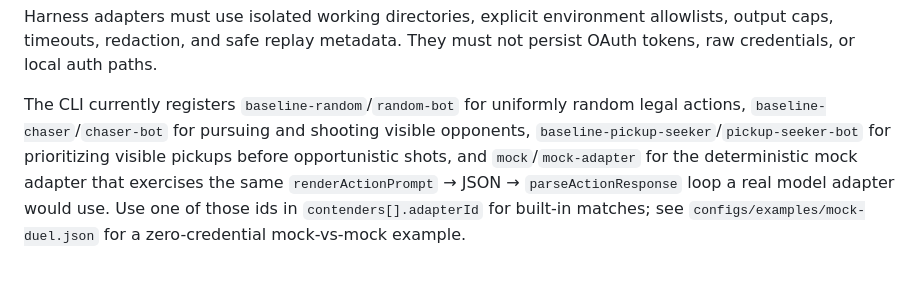
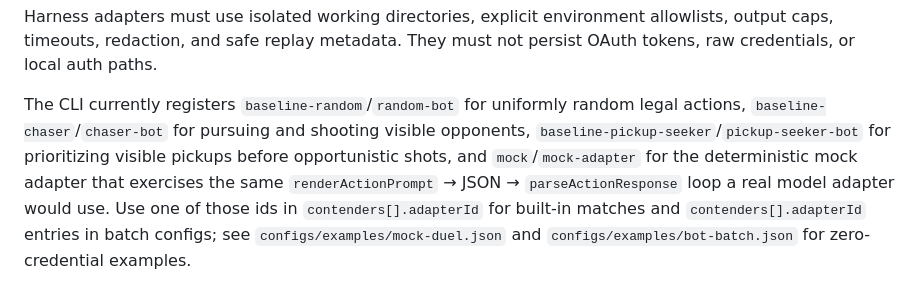
Before and after one commit to calvinnwq/fps-arena-bench, a Markdown page: docs/adapters.md, the part around one of its changes. Drawn GitHub-style.

```diff
--- a/docs/adapters.md
+++ b/docs/adapters.md
@@ -25,5 +25,5 @@ Initial adapter order:
 
 Harness adapters must use isolated working directories, explicit environment allowlists, output caps, timeouts, redaction, and safe replay metadata. They must not persist OAuth tokens, raw credentials, or local auth paths.
 
-The CLI currently registers `baseline-random`/`random-bot` for uniformly random legal actions, `baseline-chaser`/`chaser-bot` for pursuing and shooting visible opponents, `baseline-pickup-seeker`/`pickup-seeker-bot` for prioritizing visible pickups before opportunistic shots, and `mock`/`mock-adapter` for the deterministic mock adapter that exercises the same `renderActionPrompt` → JSON → `parseActionResponse` loop a real model adapter would use. Use one of those ids in `contenders[].adapterId` for built-in matches; see `configs/examples/mock-duel.json` for a zero-credential mock-vs-mock example.
+The CLI currently registers `baseline-random`/`random-bot` for uniformly random legal actions, `baseline-chaser`/`chaser-bot` for pursuing and shooting visible opponents, `baseline-pickup-seeker`/`pickup-seeker-bot` for prioritizing visible pickups before opportunistic shots, and `mock`/`mock-adapter` for the deterministic mock adapter that exercises the same `renderActionPrompt` → JSON → `parseActionResponse` loop a real model adapter would use. Use one of those ids in `contenders[].adapterId` for built-in matches and `contenders[].adapterId` entries in batch configs; see `configs/examples/mock-duel.json` and `configs/examples/bot-batch.json` for zero-credential examples.
 
```
Also changed, not shown: other parts of docs/adapters.md (+3 -1 lines), README.md (+1 -1 lines), docs/replays.md (+1 -1 lines).
